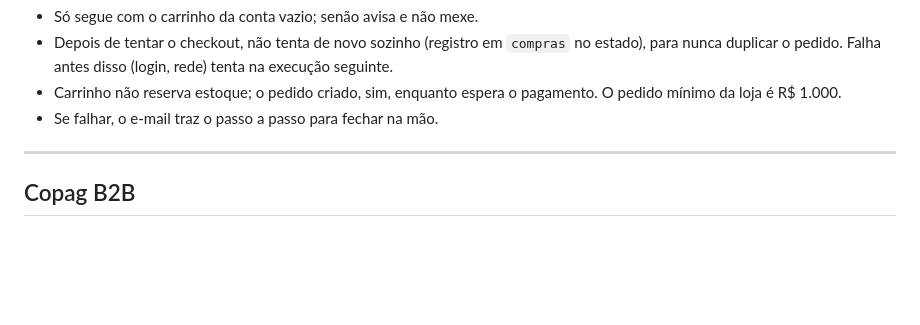
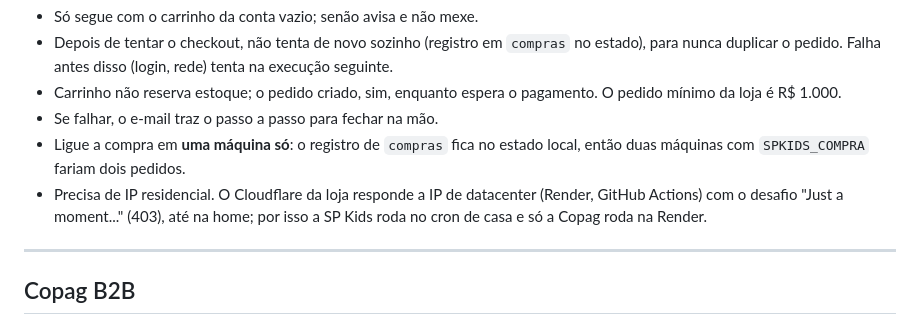
Before and after one commit to afonsolelis/monitor-spkids, a Markdown page: README.md, the part around the change. GitHub-like rendering; blank space fills up the shorter version.

```diff
--- a/README.md
+++ b/README.md
@@ -129,6 +129,11 @@ anexo, quando a página do pedido os traz.
 - Carrinho não reserva estoque; o pedido criado, sim, enquanto espera o
   pagamento. O pedido mínimo da loja é R$ 1.000.
 - Se falhar, o e-mail traz o passo a passo para fechar na mão.
+- Ligue a compra em **uma máquina só**: o registro de `compras` fica no
+  estado local, então duas máquinas com `SPKIDS_COMPRA` fariam dois pedidos.
+- Precisa de IP residencial. O Cloudflare da loja responde a IP de datacenter
+  (Render, GitHub Actions) com o desafio "Just a moment..." (403), até na home;
+  por isso a SP Kids roda no cron de casa e só a Copag roda na Render.
 
 ---
 
```
Also changed, not shown: AGENTS.md (+4 -2 lines).
